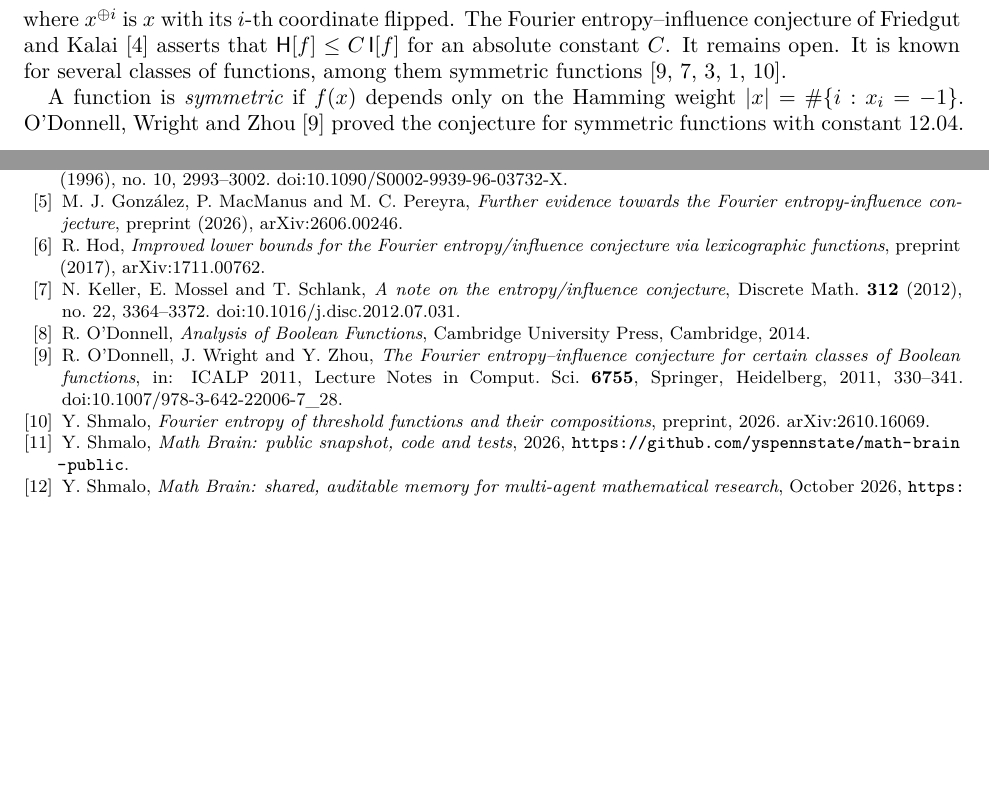
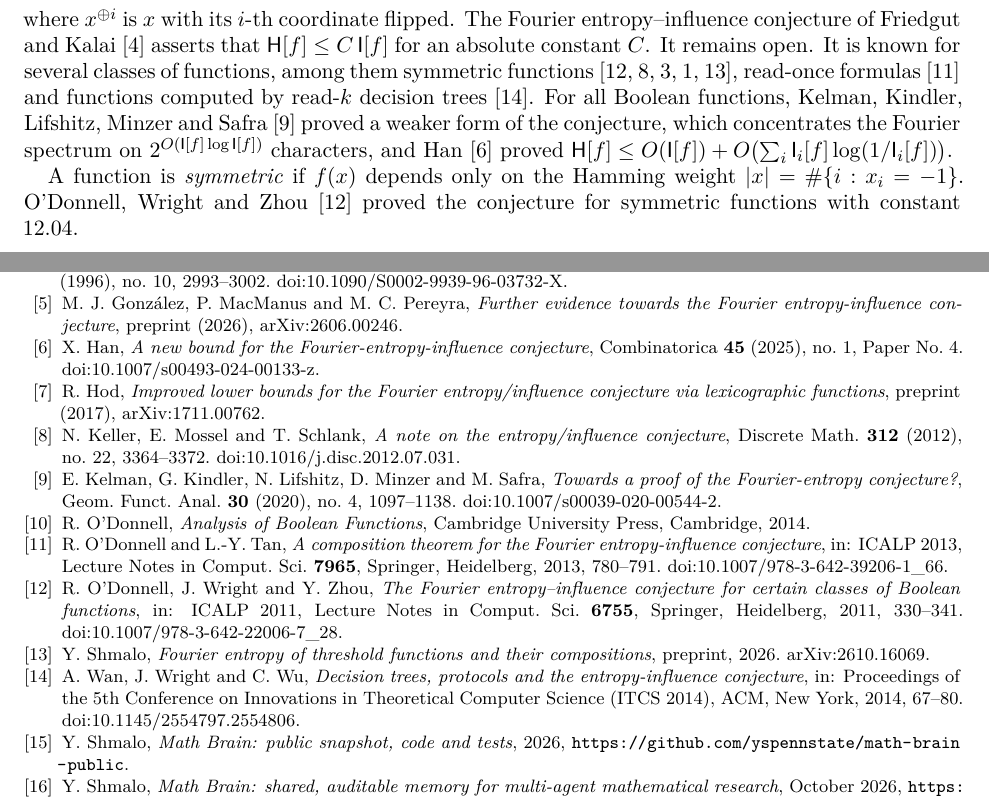
Before and after one commit to yspennstate/symmetric-fei-constant, a LaTeX paper (paper/main.tex): two parts of pages 1 and 17 of 17, joined at a grey line, cut so that both start at the same text, the shorter picture padded with empty space. The pictures show the PDF file paper/main.pdf that the author committed with the source.

Commit message:
Add references

```diff
--- a/paper/main.tex
+++ b/paper/main.tex
@@ -50,7 +50,7 @@ For $f:\bits^n\to\bits$ write $f=\sum_{S\subseteq[n]}\wh f(S)\chi_S$ with $\chi_
  \HH[f]=\sum_{S}\wh f(S)^2\log_2\frac{1}{\wh f(S)^2},\qquad
  \I[f]=\sum_S|S|\,\wh f(S)^2=\sum_{i=1}^n\P_x\bigl[f(x)\ne f(x^{\oplus i})\bigr],
 \]
-where $x^{\oplus i}$ is $x$ with its $i$-th coordinate flipped. The Fourier entropy--influence conjecture of Friedgut and Kalai~\cite{FK96} asserts that $\HH[f]\le C\,\I[f]$ for an absolute constant $C$. It remains open. It is known for several classes of functions, among them symmetric functions~\cite{OWZ11,KMS12,CKLS16,ACKSW21,Shm26}.
+where $x^{\oplus i}$ is $x$ with its $i$-th coordinate flipped. The Fourier entropy--influence conjecture of Friedgut and Kalai~\cite{FK96} asserts that $\HH[f]\le C\,\I[f]$ for an absolute constant $C$. It remains open. It is known for several classes of functions, among them symmetric functions~\cite{OWZ11,KMS12,CKLS16,ACKSW21,Shm26}, read-once formulas~\cite{OT13} and functions computed by read-$k$ decision trees~\cite{WWW14}. For all Boolean functions, Kelman, Kindler, Lifshitz, Minzer and Safra~\cite{KKLMS20} proved a weaker form of the conjecture, which concentrates the Fourier spectrum on $2^{O(\I[f]\log\I[f])}$ characters, and Han~\cite{Han25} proved $\HH[f]\le O(\I[f])+O\bigl(\sum_i\I_i[f]\log(1/\I_i[f])\bigr)$.
 
 A function is \emph{symmetric} if $f(x)$ depends only on the Hamming weight $|x|=\#\{i:x_i=-1\}$. O'Donnell, Wright and Zhou~\cite{OWZ11} proved the conjecture for symmetric functions with constant $12.04$.
 
@@ -793,6 +793,12 @@ M.~J.~Gonz\'alez, P.~MacManus and M.~C.~Pereyra,
 \emph{Further evidence towards the Fourier entropy-influence conjecture},
 preprint (2026), \href{https://arxiv.org/abs/2606.00246}{arXiv:2606.00246}.
 
+\bibitem{Han25}
+X.~Han,
+\emph{A new bound for the Fourier-entropy-influence conjecture},
+Combinatorica \textbf{45} (2025), no.~1, Paper No.~4.
+\href{https://doi.org/10.1007/s00493-024-00133-z}{doi:10.1007/s00493-024-00133-z}.
+
 \bibitem{Hod17}
 R.~Hod,
 \emph{Improved lower bounds for the Fourier entropy/influence conjecture via lexicographic functions},
@@ -804,10 +810,22 @@ N.~Keller, E.~Mossel and T.~Schlank,
 Discrete Math. \textbf{312} (2012), no.~22, 3364--3372.
 \href{https://doi.org/10.1016/j.disc.2012.07.031}{doi:10.1016/j.disc.2012.07.031}.
 
+\bibitem{KKLMS20}
+E.~Kelman, G.~Kindler, N.~Lifshitz, D.~Minzer and M.~Safra,
+\emph{Towards a proof of the Fourier-entropy conjecture?},
+Geom. Funct. Anal. \textbf{30} (2020), no.~4, 1097--1138.
+\href{https://doi.org/10.1007/s00039-020-00544-2}{doi:10.1007/s00039-020-00544-2}.
+
 \bibitem{OD14}
 R.~O'Donnell,
 \emph{Analysis of Boolean Functions},
 Cambridge University Press, Cambridge, 2014.
+
+\bibitem{OT13}
+R.~O'Donnell and L.-Y.~Tan,
+\emph{A composition theorem for the Fourier entropy-influence conjecture},
+in: ICALP 2013, Lecture Notes in Comput. Sci. \textbf{7965}, Springer, Heidelberg, 2013, 780--791.
+\href{https://doi.org/10.1007/978-3-642-39206-1_66}{doi:10.1007/978-3-642-39206-1\_66}.
 
 \bibitem{OWZ11}
 R.~O'Donnell, J.~Wright and Y.~Zhou,
@@ -821,6 +839,12 @@ Y.~Shmalo,
 preprint, 2026.
 \href{https://arxiv.org/abs/2610.16069}{arXiv:2610.16069}.
 
+\bibitem{WWW14}
+A.~Wan, J.~Wright and C.~Wu,
+\emph{Decision trees, protocols and the entropy-influence conjecture},
+in: Proceedings of the 5th Conference on Innovations in Theoretical Computer Science (ITCS 2014), ACM, New York, 2014, 67--80.
+\href{https://doi.org/10.1145/2554797.2554806}{doi:10.1145/2554797.2554806}.
+
 \bibitem{MathBrainRepo} Y.~Shmalo, \emph{Math Brain: public snapshot, code and tests}, 2026, \url{https://github.com/yspennstate/math-brain-public}.
 
 \bibitem{MathBrainPaper} Y.~Shmalo, \emph{Math Brain: shared, auditable memory for multi-agent mathematical research}, October 2026, \url{https://github.com/yspennstate/math-brain-public/tree/main/papers/math-brain-2026-10-24}.
```
Also changed, not shown: paper/main.pdf, 1 other file.
